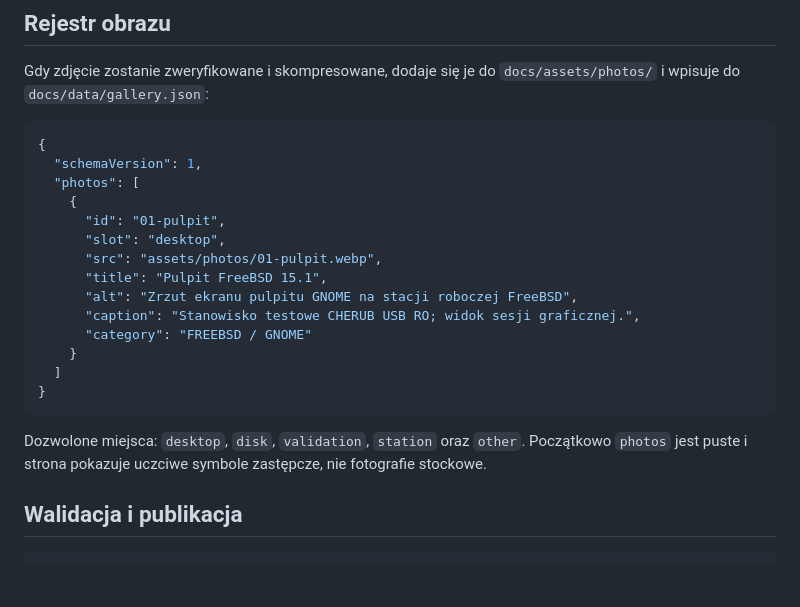
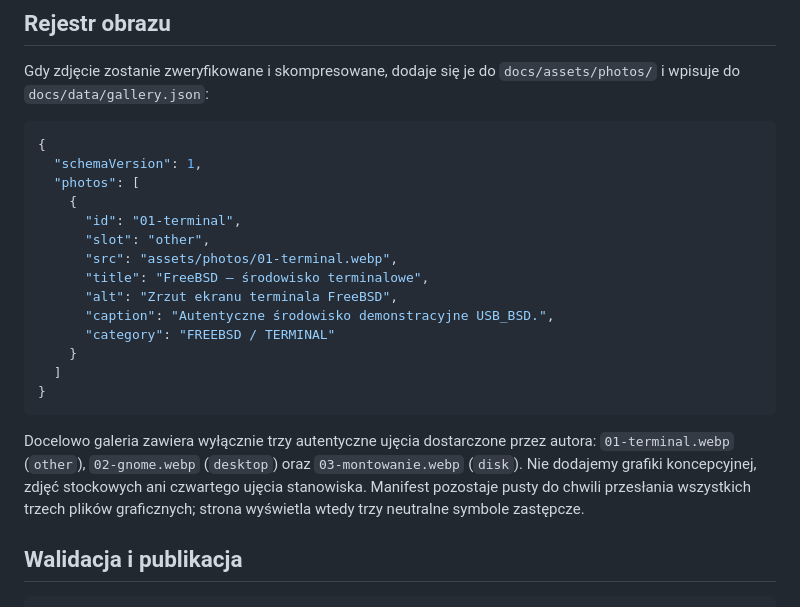
Before and after one commit to Pawcio99/USB_BSD, a Markdown page: docs/GALLERY.md, the part around the change. GitHub-like rendering; blank space fills up the shorter version.

Commit message:
docs: lock gallery scope to three user-supplied screenshots

````diff
--- a/docs/GALLERY.md
+++ b/docs/GALLERY.md
@@ -55,19 +55,19 @@ Gdy zdjęcie zostanie zweryfikowane i skompresowane, dodaje się je do `docs/ass
   "schemaVersion": 1,
   "photos": [
     {
-      "id": "01-pulpit",
-      "slot": "desktop",
-      "src": "assets/photos/01-pulpit.webp",
-      "title": "Pulpit FreeBSD 15.1",
-      "alt": "Zrzut ekranu pulpitu GNOME na stacji roboczej FreeBSD",
-      "caption": "Stanowisko testowe CHERUB USB RO; widok sesji graficznej.",
-      "category": "FREEBSD / GNOME"
+      "id": "01-terminal",
+      "slot": "other",
+      "src": "assets/photos/01-terminal.webp",
+      "title": "FreeBSD — środowisko terminalowe",
+      "alt": "Zrzut ekranu terminala FreeBSD",
+      "caption": "Autentyczne środowisko demonstracyjne USB_BSD.",
+      "category": "FREEBSD / TERMINAL"
     }
   ]
 }
 ```
 
-Dozwolone miejsca: `desktop`, `disk`, `validation`, `station` oraz `other`. Początkowo `photos` jest puste i strona pokazuje uczciwe symbole zastępcze, nie fotografie stockowe.
+Docelowo galeria zawiera wyłącznie trzy autentyczne ujęcia dostarczone przez autora: `01-terminal.webp` (`other`), `02-gnome.webp` (`desktop`) oraz `03-montowanie.webp` (`disk`). Nie dodajemy grafiki koncepcyjnej, zdjęć stockowych ani czwartego ujęcia stanowiska. Manifest pozostaje pusty do chwili przesłania wszystkich trzech plików graficznych; strona wyświetla wtedy trzy neutralne symbole zastępcze.
 
 ## Walidacja i publikacja
 
````
